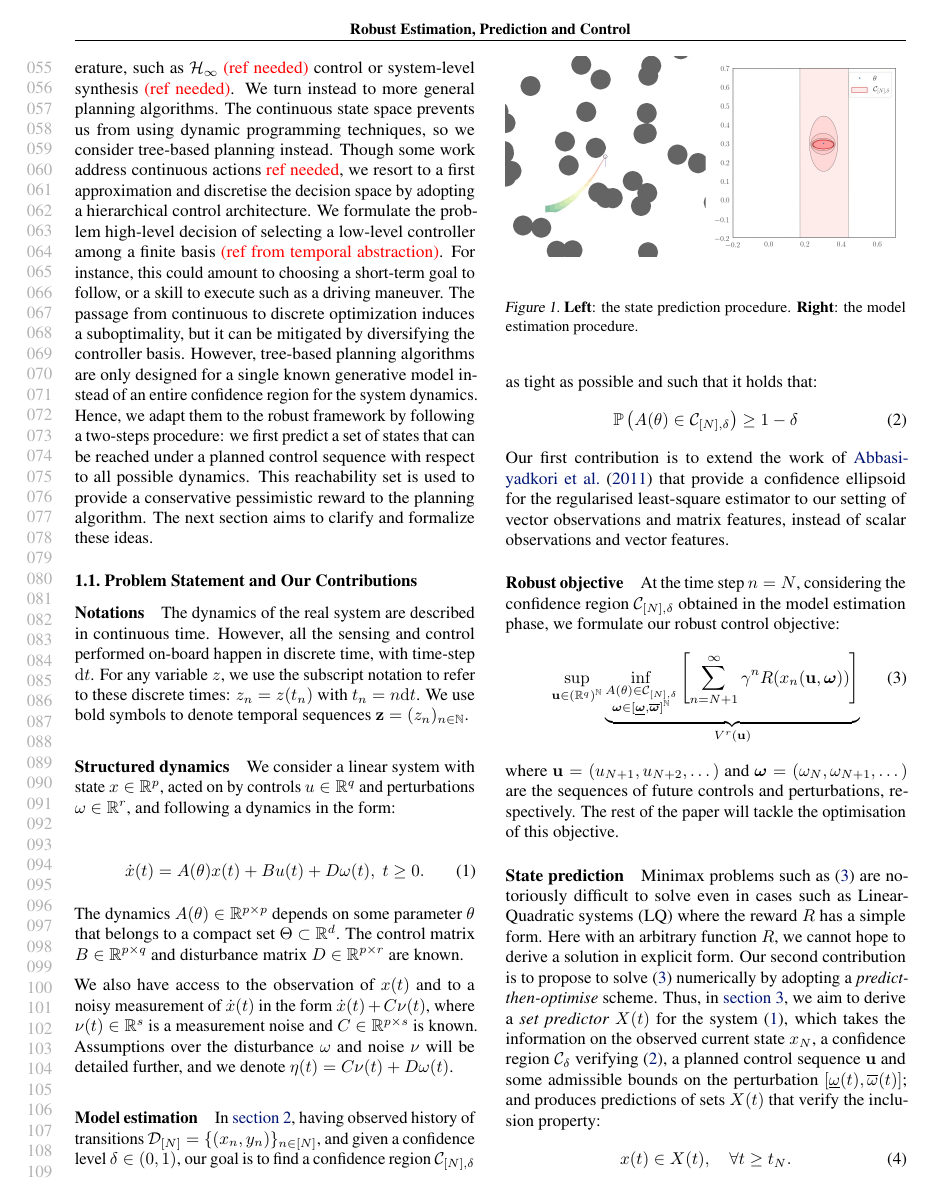
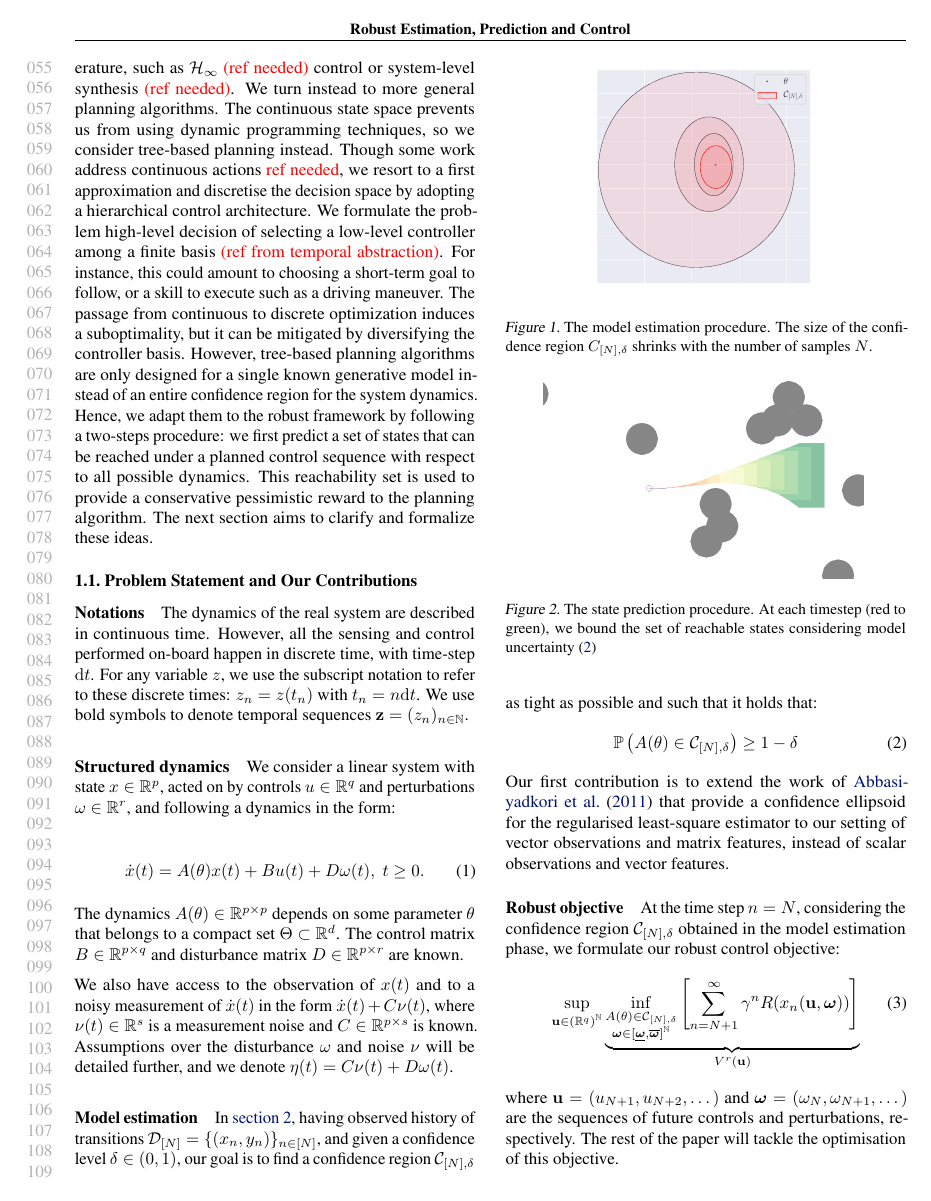
Before and after one commit to eleurent/robust-beyond-quadratic, a LaTeX paper (main.tex): page 2 of 15. Compiled offline with pdfLaTeX.

Commit message:
Update figures

```diff
--- a/main.tex
+++ b/main.tex
@@ -123,10 +123,16 @@ We also have access to the observation of $x(t)$ and to a noisy measurement of $
 \paragraph{Model estimation}
 
 
-\begin{figure}
+\begin{figure}[t]
 	\centering
-	\includegraphics[width=\linewidth]{img/epc-friction}
-	\caption{\textbf{Left}: the state prediction procedure. \textbf{Right}: the model estimation procedure.}
+	\includegraphics[width=0.6\linewidth]{img/ellipsoid}
+	\caption{The model estimation procedure. The size of the confidence region $C_{[N],\delta}$ shrinks with the number of samples $N$.}
+\end{figure}
+
+\begin{figure}[t]
+	\centering
+	\includegraphics[width=0.8\linewidth]{img/obstacle_small}
+	\caption{The state prediction procedure. At each timestep (red to green), we bound the set of reachable states considering model uncertainty \eqref{eq:confidence}}
 	\label{fig:estimation-prediction}
 \end{figure}
 
```
Also changed, not shown: img/ellipsoid.pdf (added), img/obstacle.png (added), img/obstacle_small.png (added), main.tex (14 more changed lines).
